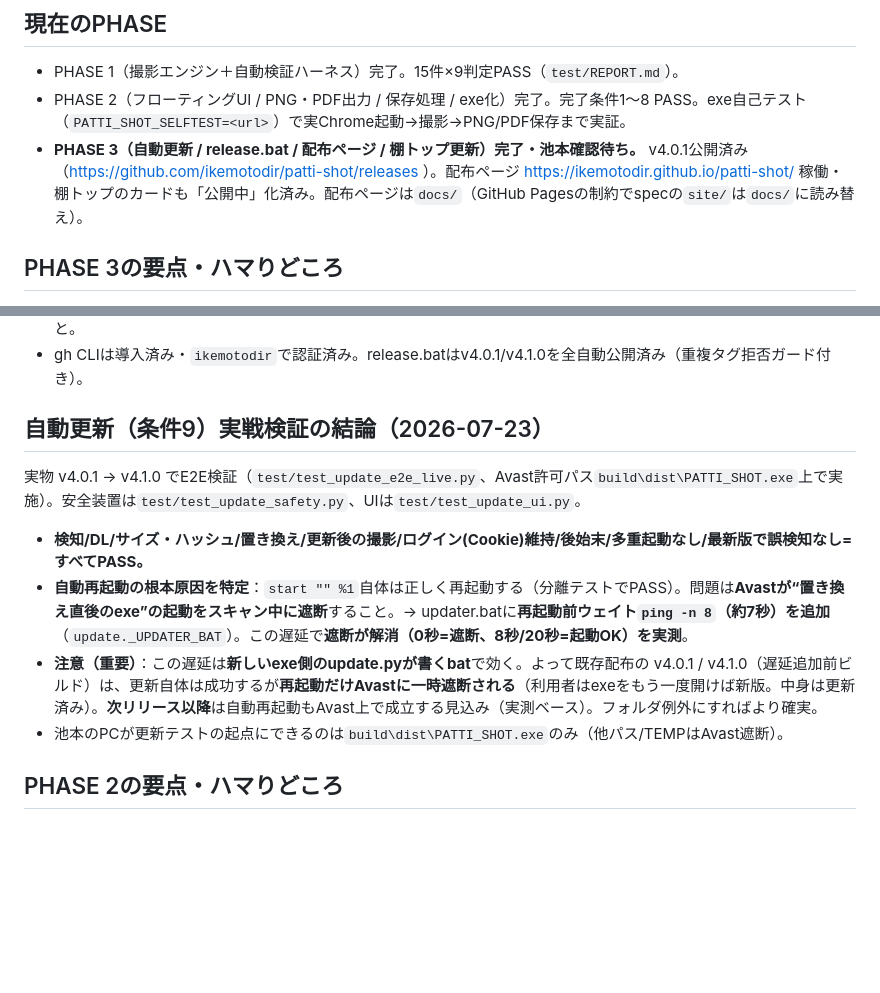
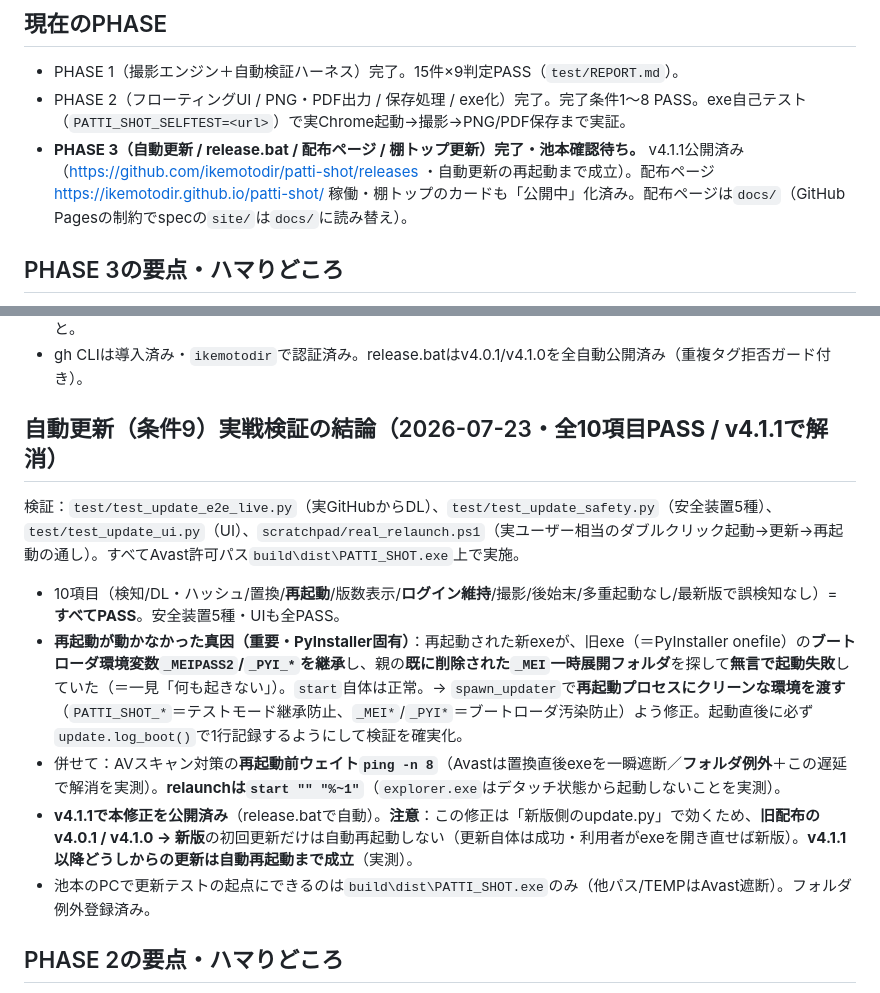
Before and after one commit to ikemotodir/patti-shot, a Markdown page: CLAUDE.md, 2 parts joined by grey strips. Rendered like a GitHub page; blank space fills up the shorter version.

Commit message:
CLAUDE.md: condition 9 fully verified (root cause _MEIPASS2, fixed in v4.1.1)
Co-Authored-By: Claude Fable 5 <noreply@anthropic.com>

```diff
--- a/CLAUDE.md
+++ b/CLAUDE.md
@@ -10,7 +10,7 @@ FireShot相当のフルページSSツールを **Windows単体exe**（Python + P
 ## 現在のPHASE
 - PHASE 1（撮影エンジン＋自動検証ハーネス）完了。15件×9判定PASS（`test/REPORT.md`）。
 - PHASE 2（フローティングUI / PNG・PDF出力 / 保存処理 / exe化）完了。完了条件1〜8 PASS。exe自己テスト（`PATTI_SHOT_SELFTEST=<url>`）で実Chrome起動→撮影→PNG/PDF保存まで実証。
-- **PHASE 3（自動更新 / release.bat / 配布ページ / 棚トップ更新）完了・池本確認待ち。** v4.0.1公開済み（https://github.com/ikemotodir/patti-shot/releases ）。配布ページ https://ikemotodir.github.io/patti-shot/ 稼働・棚トップのカードも「公開中」化済み。配布ページは`docs/`（GitHub Pagesの制約でspecの`site/`は`docs/`に読み替え）。
+- **PHASE 3（自動更新 / release.bat / 配布ページ / 棚トップ更新）完了・池本確認待ち。** v4.1.1公開済み（https://github.com/ikemotodir/patti-shot/releases ・自動更新の再起動まで成立）。配布ページ https://ikemotodir.github.io/patti-shot/ 稼働・棚トップのカードも「公開中」化済み。配布ページは`docs/`（GitHub Pagesの制約でspecの`site/`は`docs/`に読み替え）。
 
 ## PHASE 3の要点・ハマりどころ
 - **SSL**: Python3.13+の`VERIFY_X509_STRICT`が、セキュリティソフトのHTTPS検査CA（basicConstraints非critical）を拒否→更新チェックが黙って失敗する。`update._ssl_context()`でstrictのみ解除（チェーン検証は維持）。v4.0.0はこの修正前のexeだったためリリース削除→v4.0.1で置換済み。
@@ -18,12 +18,13 @@ FireShot相当のフルページSSツールを **Windows単体exe**（Python + P
 - **Avast（このPC）**: 池本が`build\dist\PATTI_SHOT.exe`を**ファイル例外**登録済み。ただし例外は**ファイル単位で、置き換え直後の“新しく書かれたexe”の起動は一時的に遮断される**（実時間スキャン）。数十秒後や内容不変なら起動可。→ **推奨は「フォルダ例外」**（build\dist配下やDownloads\PATTI SHOTごと）にして置き換え後も許可されるようにすること。
 - gh CLIは導入済み・`ikemotodir`で認証済み。release.batはv4.0.1/v4.1.0を全自動公開済み（重複タグ拒否ガード付き）。
 
-## 自動更新（条件9）実戦検証の結論（2026-07-23）
-実物 v4.0.1 → v4.1.0 でE2E検証（`test/test_update_e2e_live.py`、Avast許可パス`build\dist\PATTI_SHOT.exe`上で実施）。安全装置は`test/test_update_safety.py`、UIは`test/test_update_ui.py`。
-- **検知/DL/サイズ・ハッシュ/置き換え/更新後の撮影/ログイン(Cookie)維持/後始末/多重起動なし/最新版で誤検知なし= すべてPASS。**
-- **自動再起動の根本原因を特定**：`start "" %1`自体は正しく再起動する（分離テストでPASS）。問題は**Avastが“置き換え直後のexe”の起動をスキャン中に遮断**すること。→ updater.batに**再起動前ウェイト`ping -n 8`（約7秒）を追加**（`update._UPDATER_BAT`）。この遅延で**遮断が解消（0秒=遮断、8秒/20秒=起動OK）を実測**。
-- **注意（重要）**：この遅延は**新しいexe側のupdate.pyが書くbat**で効く。よって既存配布の v4.0.1 / v4.1.0（遅延追加前ビルド）は、更新自体は成功するが**再起動だけAvastに一時遮断される**（利用者はexeをもう一度開けば新版。中身は更新済み）。**次リリース以降**は自動再起動もAvast上で成立する見込み（実測ベース）。フォルダ例外にすればより確実。
-- 池本のPCが更新テストの起点にできるのは`build\dist\PATTI_SHOT.exe`のみ（他パス/TEMPはAvast遮断）。
+## 自動更新（条件9）実戦検証の結論（2026-07-23・**全10項目PASS / v4.1.1で解消**）
+検証：`test/test_update_e2e_live.py`（実GitHubからDL）、`test/test_update_safety.py`（安全装置5種）、`test/test_update_ui.py`（UI）、`scratchpad/real_relaunch.ps1`（実ユーザー相当のダブルクリック起動→更新→再起動の通し）。すべてAvast許可パス`build\dist\PATTI_SHOT.exe`上で実施。
+- 10項目（検知/DL・ハッシュ/置換/**再起動**/版数表示/**ログイン維持**/撮影/後始末/多重起動なし/最新版で誤検知なし）= **すべてPASS**。安全装置5種・UIも全PASS。
+- **再起動が動かなかった真因（重要・PyInstaller固有）**：再起動された新exeが、旧exe（＝PyInstaller onefile）の**ブートローダ環境変数`_MEIPASS2`/`_PYI_*`を継承**し、親の**既に削除された`_MEI`一時展開フォルダ**を探して**無言で起動失敗**していた（＝一見「何も起きない」）。`start`自体は正常。→ `spawn_updater`で**再起動プロセスにクリーンな環境を渡す**（`PATTI_SHOT_*`＝テストモード継承防止、`_MEI*`/`_PYI*`＝ブートローダ汚染防止）よう修正。起動直後に必ず`update.log_boot()`で1行記録するようにして検証を確実化。
+- 併せて：AVスキャン対策の**再起動前ウェイト`ping -n 8`**（Avastは置換直後exeを一瞬遮断／**フォルダ例外**＋この遅延で解消を実測）。**relaunchは`start "" "%~1"`**（`explorer.exe`はデタッチ状態から起動しないことを実測）。
+- **v4.1.1で本修正を公開済み**（release.batで自動）。**注意**：この修正は「新版側のupdate.py」で効くため、**旧配布の v4.0.1 / v4.1.0 → 新版**の初回更新だけは自動再起動しない（更新自体は成功・利用者がexeを開き直せば新版）。**v4.1.1以降どうしからの更新は自動再起動まで成立**（実測）。
+- 池本のPCで更新テストの起点にできるのは`build\dist\PATTI_SHOT.exe`のみ（他パス/TEMPはAvast遮断）。フォルダ例外登録済み。
 
 ## PHASE 2の要点・ハマりどころ
 - UI⇔Python連携は**binding不可**（sync Playwrightはbindingハンドラ内で長時間のネスト呼び出しができずデッドロック）。→ FABは`<html>`属性`data-patti-shot-request`に要求を書き、`app.run`のポーリングループが撮影を実行して`data-patti-shot-result`で返す方式。進捗は`document.title`（撮影に写らない）で表示。
```
